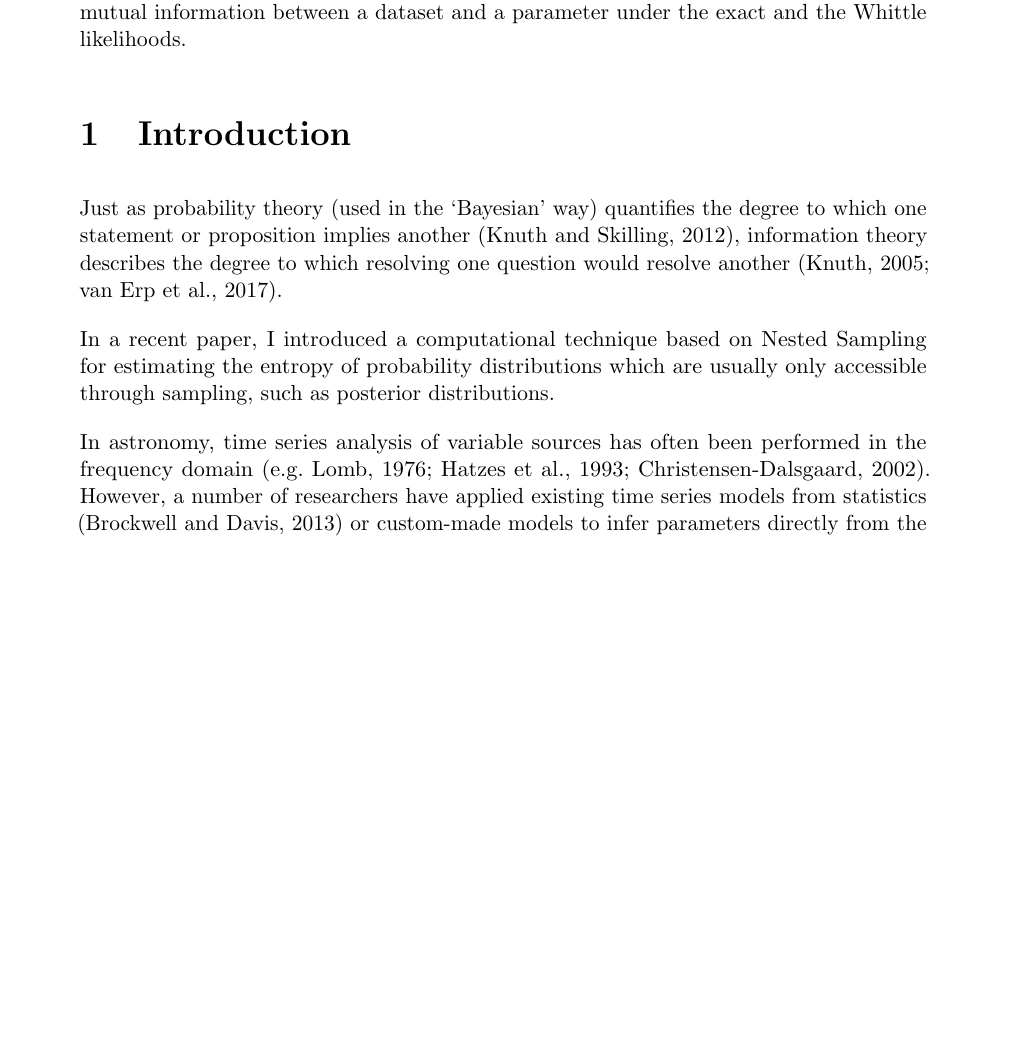
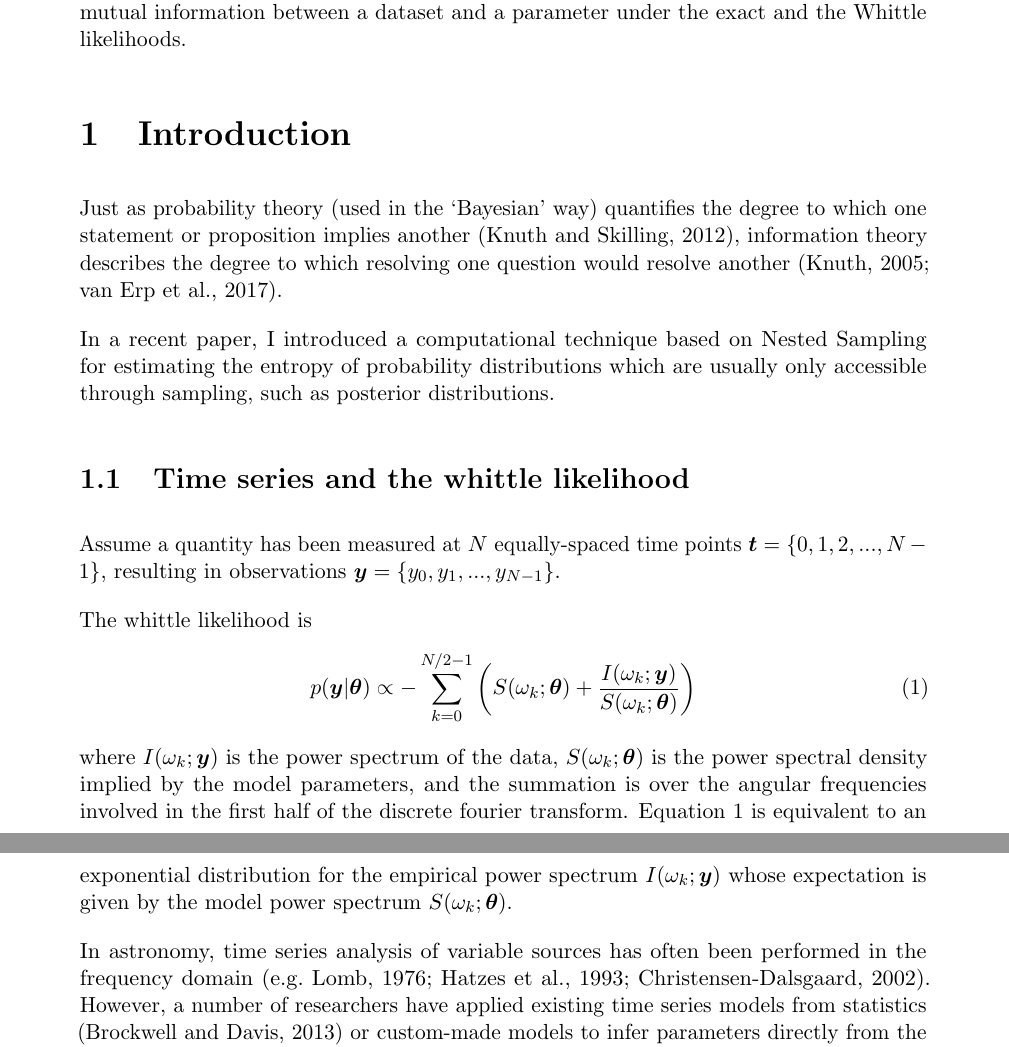
Before and after one commit to eggplantbren/WhittledAway, a LaTeX document (doc/ms.tex): part of page 1 of 4 before the commit and two parts of pages 1 and 2 of 5 after it, the two joined at a grey line, cut so that both start at the same text, the shorter picture padded with empty space. Compiled offline with pdfLaTeX.

Commit message:
Wrote down the whittle likelihood

```diff
--- a/doc/ms.tex
+++ b/doc/ms.tex
@@ -46,6 +46,30 @@ degree to which resolving one question would resolve another
 In a recent paper, I introduced a computational technique based on Nested
 Sampling for estimating the entropy of probability distributions which are
 usually only accessible through sampling, such as posterior distributions.
+
+\subsection{Time series and the whittle likelihood}
+
+Assume a quantity has been measured at $N$ equally-spaced time points
+$\boldsymbol{t} = \{0, 1, 2, ..., N-1\}$, resulting in observations
+$\boldsymbol{y} = \{y_0, y_1, ..., y_{N-1}\}$.
+% Use GP framework
+
+The whittle likelihood is
+\begin{align}
+p(\boldsymbol{y} | \boldsymbol{\theta})
+    &\propto -\sum_{k=0}^{N/2 - 1}
+         \left(S(\omega_k; \boldsymbol{\theta})
+         + \frac{I(\omega_k; \boldsymbol{y})}
+                {S(\omega_k; \boldsymbol{\theta})}\right)\label{eqn:whittle}
+\end{align}
+where $I(\omega_k; \boldsymbol{y})$ is the power spectrum of the data,
+$S(\omega_k; \boldsymbol{\theta})$ is the power spectral density implied
+by the model parameters, and the summation is over the angular frequencies
+involved in the first half of the discrete fourier transform.
+Equation~\ref{eqn:whittle} is equivalent to an exponential distribution
+for the empirical power spectrum
+$I(\omega_k; \boldsymbol{y})$ whose expectation is given by the
+model power spectrum $S(\omega_k; \boldsymbol{\theta})$.
 
 In astronomy, time series analysis of variable sources has often been performed
 in the frequency domain \citep[e.g.][]{lomb, hatzes, helio}. However,
```
